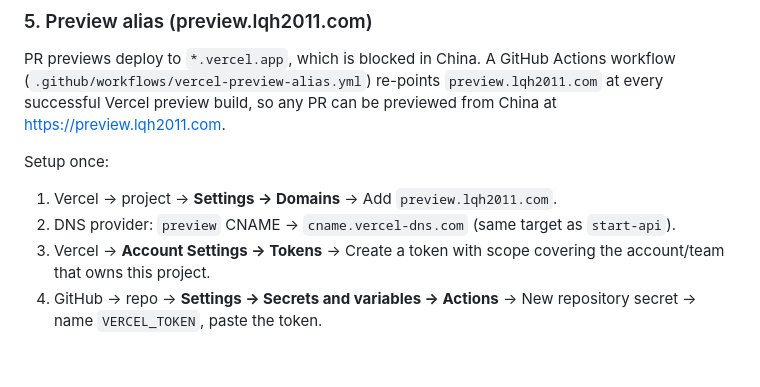
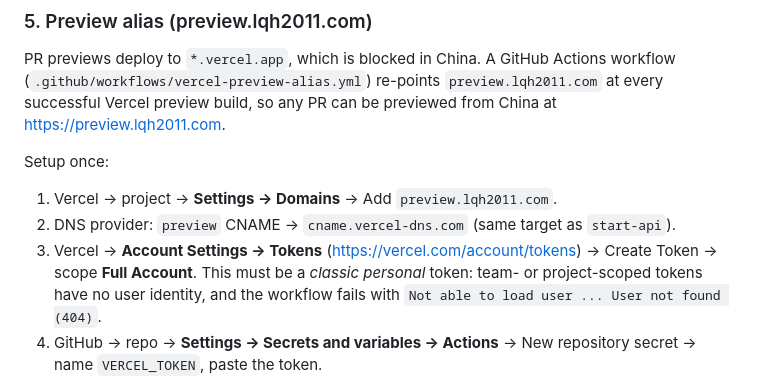
Before and after one commit to LQH-2011/start.lqh2011.com, a Markdown page: README.md, the part around the change. Rendered like a GitHub page; blank space fills up the shorter version.

Commit message:
docs: require a classic Full Account token (team-scoped tokens fail with User not found 404)

```diff
--- a/README.md
+++ b/README.md
@@ -267,8 +267,10 @@ Setup once:
 1. Vercel → project → **Settings → Domains** → Add `preview.lqh2011.com`.
 2. DNS provider: `preview` CNAME → `cname.vercel-dns.com` (same target as
    `start-api`).
-3. Vercel → **Account Settings → Tokens** → Create a token with scope covering
-   the account/team that owns this project.
+3. Vercel → **Account Settings → Tokens** (https://vercel.com/account/tokens)
+   → Create Token → scope **Full Account**. This must be a *classic personal*
+   token: team- or project-scoped tokens have no user identity, and the
+   workflow fails with `Not able to load user ... User not found (404)`.
 4. GitHub → repo → **Settings → Secrets and variables → Actions** → New
    repository secret → name `VERCEL_TOKEN`, paste the token.
 
```
